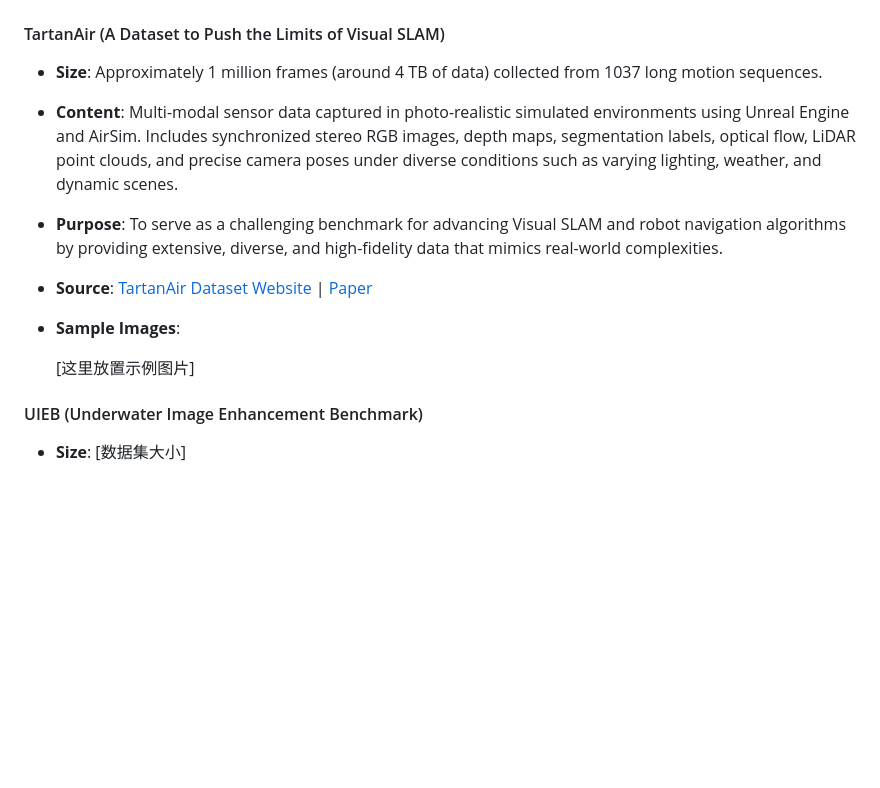
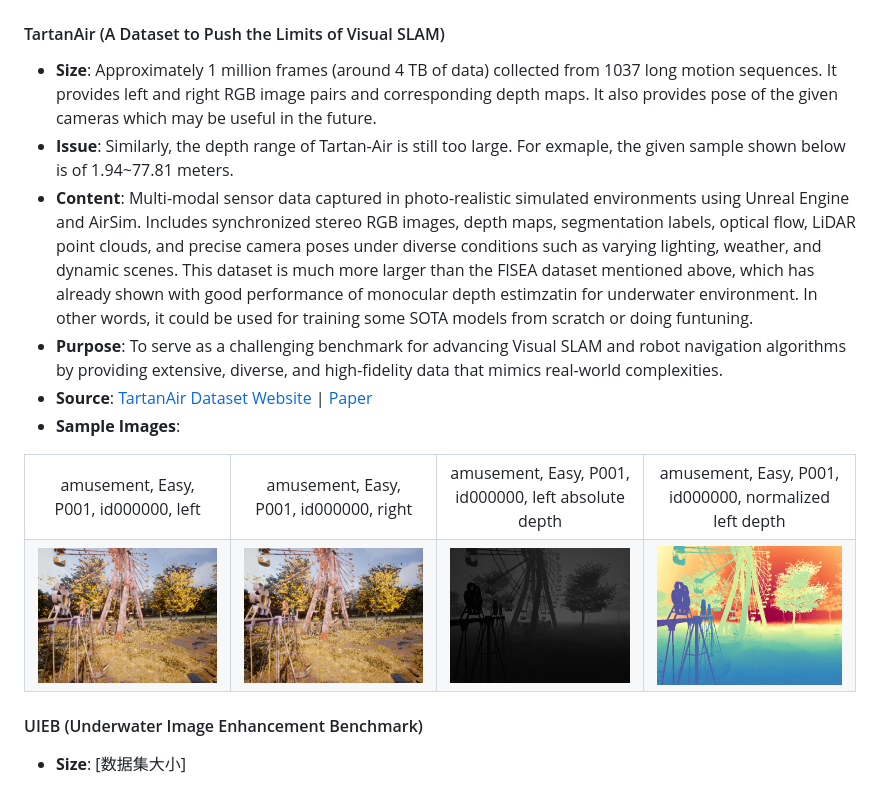
Before and after one commit to u7079256/In-Air-VS-Underwater, a Markdown page: README.md, the part around the change. GitHub-like rendering; folded sections open; blank space fills up the shorter version.

```diff
--- a/README.md
+++ b/README.md
@@ -37,13 +37,27 @@ This is a project repo specially created for visualizing and comparing different
 
 
 #### TartanAir (A Dataset to Push the Limits of Visual SLAM)
-- **Size**: Approximately 1 million frames (around 4 TB of data) collected from 1037 long motion sequences.
-- **Content**: Multi-modal sensor data captured in photo-realistic simulated environments using Unreal Engine and AirSim. Includes synchronized stereo RGB images, depth maps, segmentation labels, optical flow, LiDAR point clouds, and precise camera poses under diverse conditions such as varying lighting, weather, and dynamic scenes.
+- **Size**: Approximately 1 million frames (around 4 TB of data) collected from 1037 long motion sequences. It provides left and right RGB image pairs and corresponding depth maps. It also provides pose of the given cameras which may be useful in the future.
+- **Issue**: Similarly, the depth range of Tartan-Air is still too large. For exmaple, the given sample shown below is of 1.94~77.81 meters.
+- **Content**: Multi-modal sensor data captured in photo-realistic simulated environments using Unreal Engine and AirSim. Includes synchronized stereo RGB images, depth maps, segmentation labels, optical flow, LiDAR point clouds, and precise camera poses under diverse conditions such as varying lighting, weather, and dynamic scenes. This dataset is much more larger than the FlSEA dataset mentioned above, which has already shown with good performance of monocular depth estimzatin for underwater environment. In other words, it could be used for training some SOTA models from scratch or doing funtuning.
 - **Purpose**: To serve as a challenging benchmark for advancing Visual SLAM and robot navigation algorithms by providing extensive, diverse, and high-fidelity data that mimics real-world complexities.
 - **Source**: [TartanAir Dataset Website](http://theairlab.org/tartanair-dataset/) | [Paper](https://arxiv.org/abs/2003.14338)
 - **Sample Images**:
 
-  [这里放置示例图片]
+<table>
+  <tr>
+    <td align="center">amusement, Easy, P001, id000000, left</td>
+    <td align="center">amusement, Easy, P001, id000000, right</td>
+    <td align="center">amusement, Easy, P001, id000000, left absolute depth</td>
+    <td align="center">amusement, Easy, P001, id000000, normalized left depth</td>
+  </tr>
+  <tr>
+    <td align="center"><img src="images/000000_left.png" alt="First Subset, img id 000006 left" width="400"/></td>
+    <td align="center"><img src="images/000000_right.png" alt="First Subset, img id 000006 right" width="400"/></td>
+    <td align="center"><img src="images/000000_left_depth_raw.png" alt="First Subset, img id 000006 left" width="400"/></td>
+    <td align="center"><img src="images/000000_left_depth_norm_color.png" alt="First Subset, img id 000006 right" width="400"/></td>
+  </tr>
+</table>
 
 #### UIEB (Underwater Image Enhancement Benchmark)
 - **Size**: [数据集大小]
```
